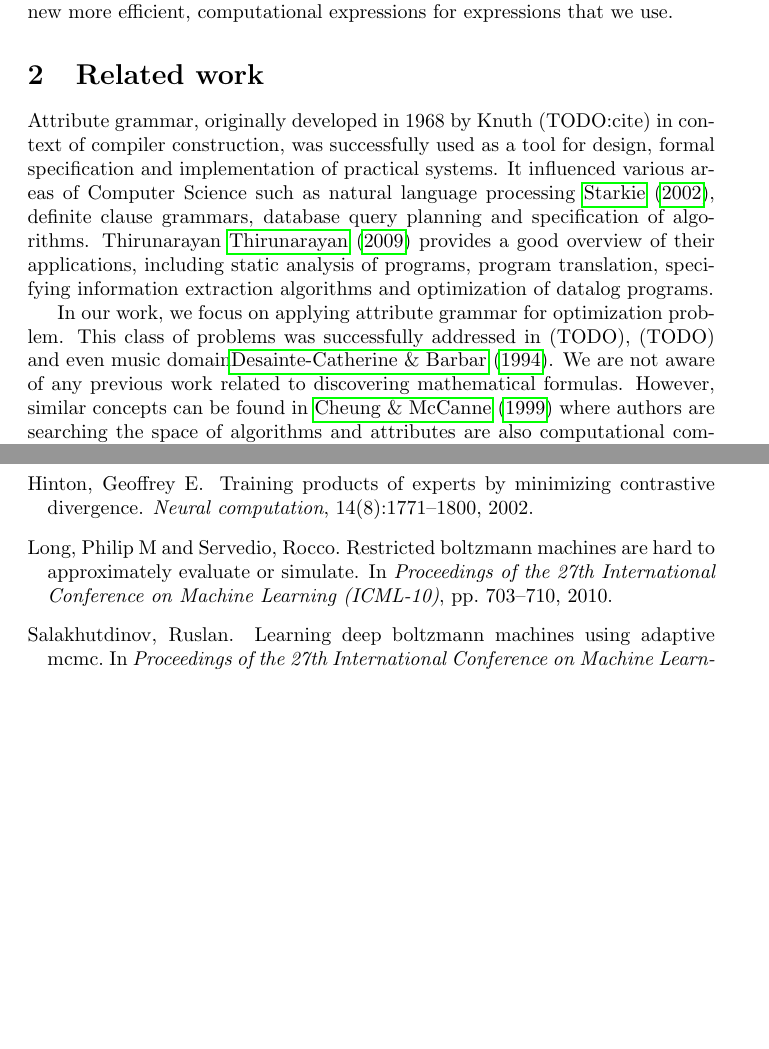
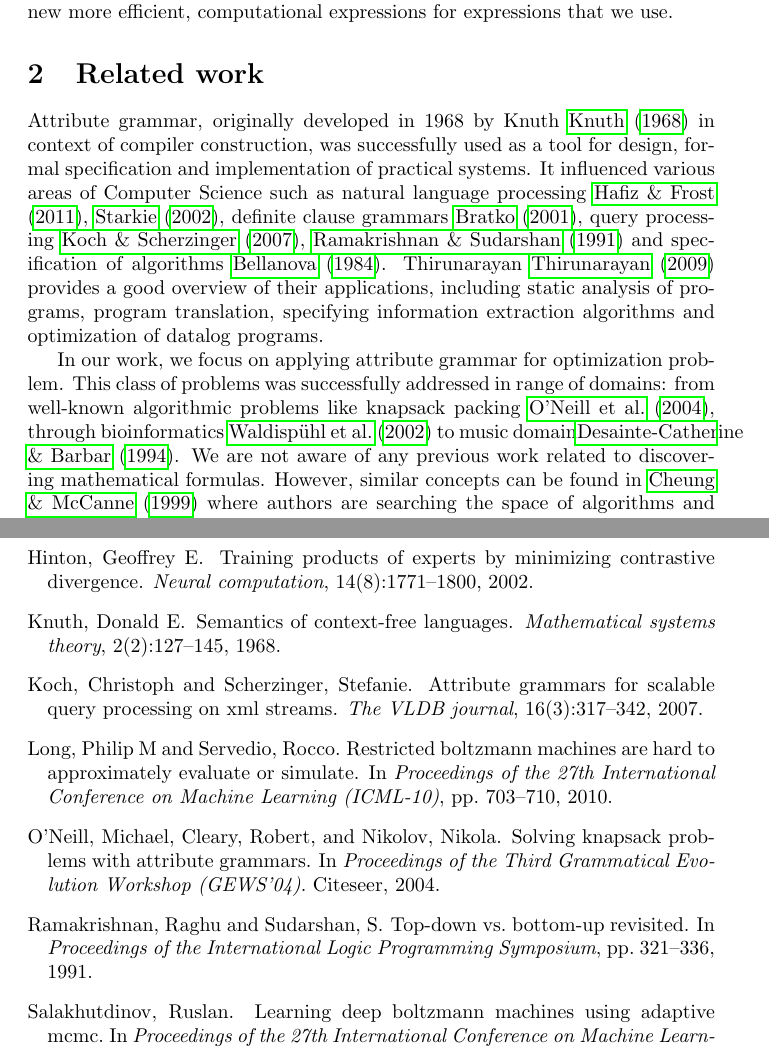
Before and after one commit to wojzaremba/symbolic, a LaTeX paper (paper/symbolic.tex, which reads paper/bibliography.bib): two parts of pages 2 and 11 of 11 before the commit and two parts of pages 2 and 11 of 12 after it, joined at a grey line, cut so that both start at the same text, the shorter picture padded with empty space. Compiled offline with pdfLaTeX; a LaTeX package or settings file that is missing is left out.

Commit message:
Improved related work section, added 8 new references

```diff
--- a/paper/bibliography.bib
+++ b/paper/bibliography.bib
@@ -85,0 +90,22 @@
+  volume={2},
+  number={2},
+  pages={127--145},
+  year={1968},
+  publisher={Springer}
+}
+@article{koch2007attribute,
+  title={Attribute grammars for scalable query processing on XML streams},
+  author={Koch, Christoph and Scherzinger, Stefanie},
+  journal={The VLDB journal},
+  volume={16},
+  number={3},
+  pages={317--342},
+  year={2007},
+  publisher={Springer}
+}
+@inproceedings{ramakrishnan1991top,
+  title={Top-down vs. bottom-up revisited},
+  author={Ramakrishnan, Raghu and Sudarshan, S},
+  booktitle={Proceedings of the International Logic Programming Symposium},
+  pages={321--336},
+  year={1991}
@@ -85,0 +117 @@
+  year={2001},
@@ -85,0 +125 @@
+  year={2011},
@@ -85,0 +135,9 @@
+  year={1984},
+  publisher={Springer}
+}
+@inproceedings{o2004solving,
+  title={Solving knapsack problems with attribute grammars},
+  author={O’Neill, Michael and Cleary, Robert and Nikolov, Nikola},
+  booktitle={Proceedings of the Third Grammatical Evolution Workshop (GEWS’04)},
+  year={2004},
+  organization={Citeseer}
--- a/paper/symbolic.tex
+++ b/paper/symbolic.tex
@@ -98,17 +98,18 @@ computational expressions for expressions that we use.
 \section{Related work} \label{relatedwork}
 
 
-Attribute grammar, originally developed in 1968 by Knuth (TODO:cite) in context of compiler
+Attribute grammar, originally developed in 1968 by Knuth \cite{knuth1968semantics} in context of compiler
 construction, was successfully used as a tool for design, formal specification
 and implementation of practical systems. It influenced various areas of
-Computer Science such as natural language processing \cite{starkie2002inferring},
-definite clause grammars, database query planning and specification of algorithms.
+Computer Science such as natural language processing \cite{hafiz2011modular}, \cite{starkie2002inferring},
+definite clause grammars \cite{bratko2001prolog}, query processing \cite{koch2007attribute}, \cite{ramakrishnan1991top} and specification of algorithms \cite{bellanova1984examples}.
 Thirunarayan \cite{thirunarayan2009attribute} provides a good overview of their
 applications, including static analysis of programs, program translation, specifying information
 extraction algorithms and optimization of datalog programs.
 
 In our work, we focus on applying attribute grammar for optimization problem. This class
-of problems was successfully addressed in (TODO), (TODO) and even music domain\cite{desainte1994using}.
+of problems was successfully addressed in range of domains: from well-known algorithmic problems
+like knapsack packing \cite{o2004solving}, through bioinformatics \cite{waldispuhl2002approximate} to music domain\cite{desainte1994using}.
 We are not aware of any previous work related to discovering mathematical formulas. However,
 similar concepts can be found in \cite{cheung1999attribute} where authors are searching
 the space of algorithms and attributes are also computational complexity.
```
Also changed, not shown: paper/bibliography.bib (36 more changed lines), paper/symbolic.tex (2 more changed lines).
